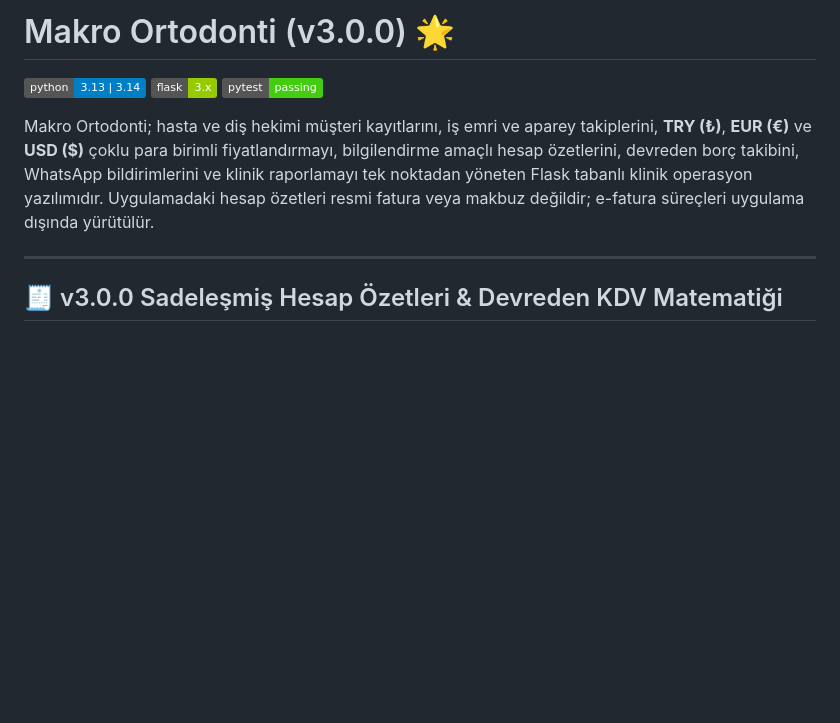
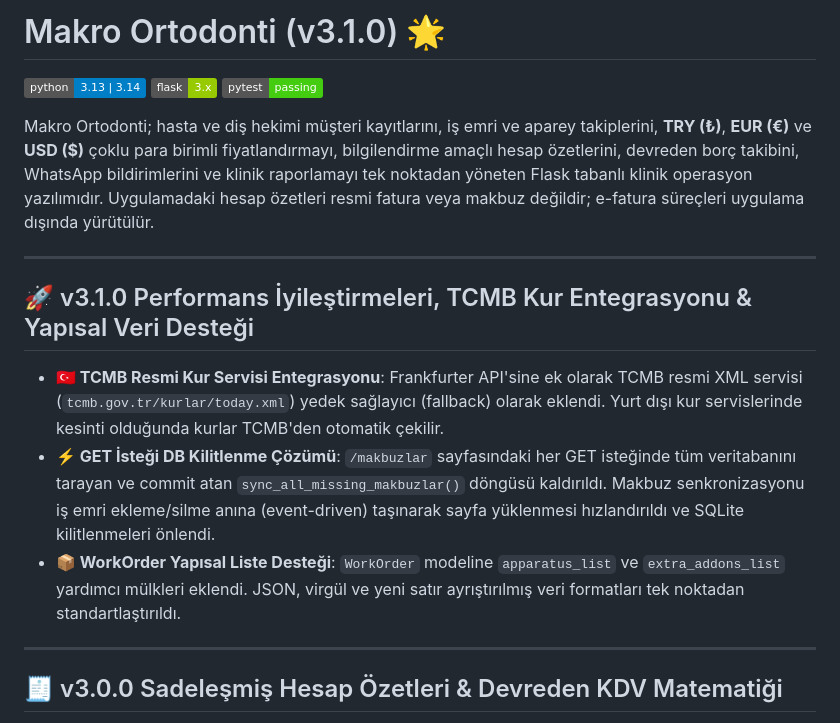
Before and after one commit to ydnAkif/Makro_Ortodonti, a Markdown page: README.md, the part around the change. Rendered like a GitHub page; badges without logos; blank space fills up the shorter version.

Commit message:
docs: Update README.md and TODO.md for v3.1.0 release

```diff
--- a/README.md
+++ b/README.md
@@ -1,10 +1,18 @@
-# Makro Ortodonti (v3.0.0) 🌟
+# Makro Ortodonti (v3.1.0) 🌟
 
 [![Python Version](https://img.shields.io/badge/python-3.13%20%7C%203.14-blue.svg)](https://www.python.org/)
 [![Flask Version](https://img.shields.io/badge/flask-3.x-green.svg)](https://flask.palletsprojects.com/)
 [![Test Suite](https://img.shields.io/badge/pytest-passing-success.svg)]()
 
 Makro Ortodonti; hasta ve diş hekimi müşteri kayıtlarını, iş emri ve aparey takiplerini, **TRY (₺)**, **EUR (€)** ve **USD ($)** çoklu para birimli fiyatlandırmayı, bilgilendirme amaçlı hesap özetlerini, devreden borç takibini, WhatsApp bildirimlerini ve klinik raporlamayı tek noktadan yöneten Flask tabanlı klinik operasyon yazılımıdır. Uygulamadaki hesap özetleri resmi fatura veya makbuz değildir; e-fatura süreçleri uygulama dışında yürütülür.
+
+---
+
+## 🚀 v3.1.0 Performans İyileştirmeleri, TCMB Kur Entegrasyonu & Yapısal Veri Desteği
+
+- **🇹🇷 TCMB Resmi Kur Servisi Entegrasyonu**: Frankfurter API'sine ek olarak TCMB resmi XML servisi (`tcmb.gov.tr/kurlar/today.xml`) yedek sağlayıcı (fallback) olarak eklendi. Yurt dışı kur servislerinde kesinti olduğunda kurlar TCMB'den otomatik çekilir.
+- **⚡ GET İsteği DB Kilitlenme Çözümü**: `/makbuzlar` sayfasındaki her GET isteğinde tüm veritabanını tarayan ve commit atan `sync_all_missing_makbuzlar()` döngüsü kaldırıldı. Makbuz senkronizasyonu iş emri ekleme/silme anına (event-driven) taşınarak sayfa yüklenmesi hızlandırıldı ve SQLite kilitlenmeleri önlendi.
+- **📦 WorkOrder Yapısal Liste Desteği**: `WorkOrder` modeline `apparatus_list` ve `extra_addons_list` yardımcı mülkleri eklendi. JSON, virgül ve yeni satır ayrıştırılmış veri formatları tek noktadan standartlaştırıldı.
 
 ---
 
```
Also changed, not shown: TODO.md (+18 -2 lines).
